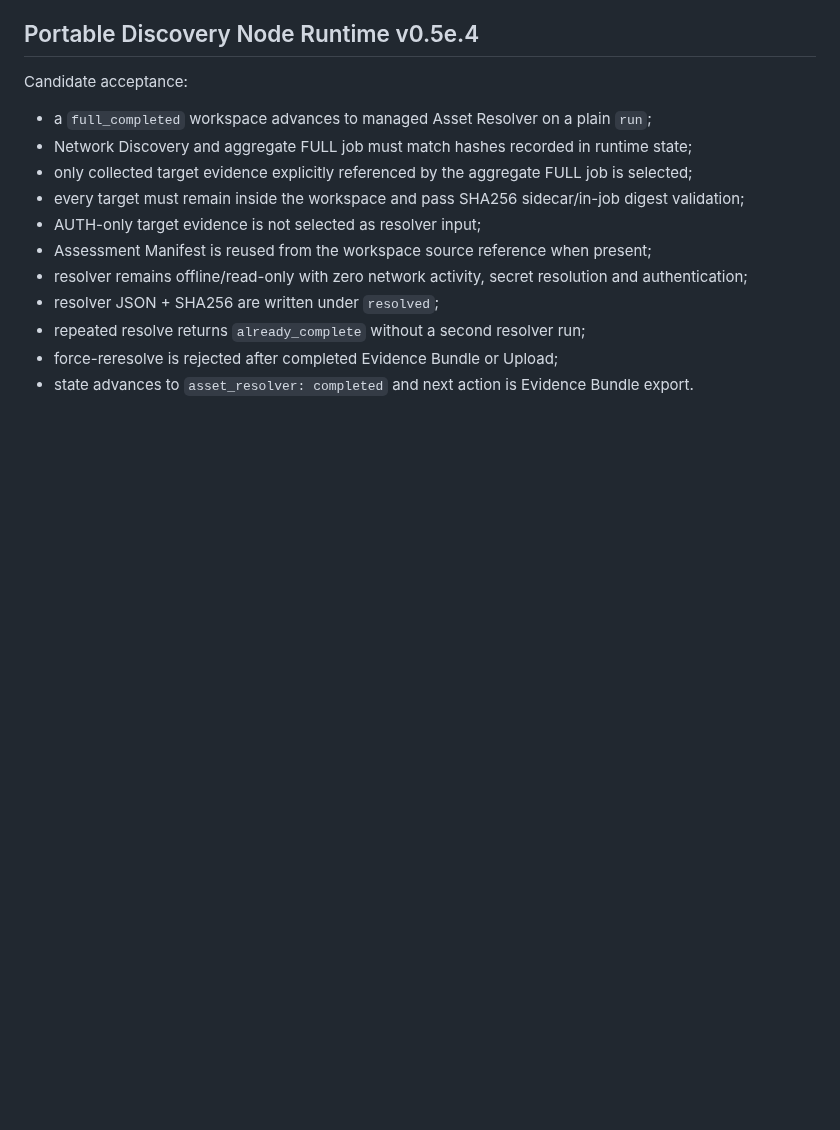
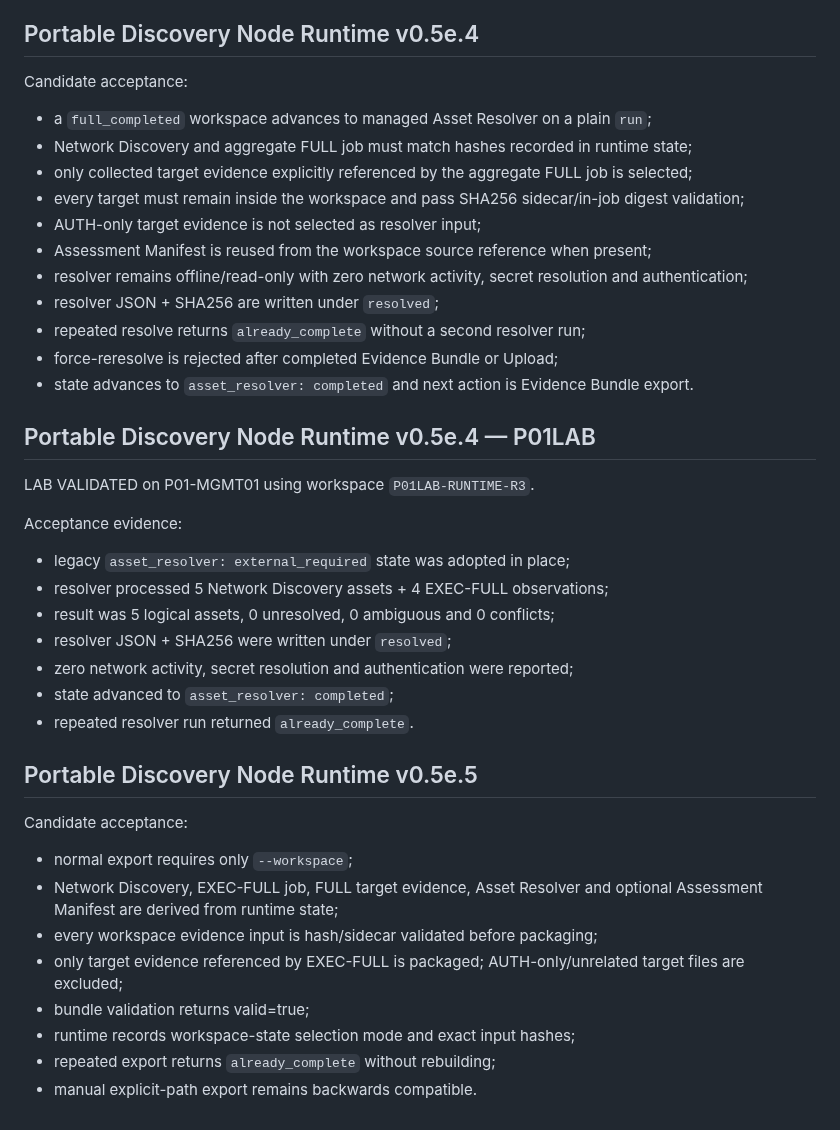
Before and after one commit to brunosfs-droid/orizonit-p01-discovery-framework, a Markdown page: docs/VALIDATION.md, the part around the change. Drawn GitHub-style; blank space fills up the shorter version.

Commit message:
docs: update runtime v0.5e.5

```diff
--- a/docs/VALIDATION.md
+++ b/docs/VALIDATION.md
@@ -491,3 +491,29 @@ Candidate acceptance:
 - repeated resolve returns `already_complete` without a second resolver run;
 - force-reresolve is rejected after completed Evidence Bundle or Upload;
 - state advances to `asset_resolver: completed` and next action is Evidence Bundle export.
+
+
+## Portable Discovery Node Runtime v0.5e.4 — P01LAB
+
+LAB VALIDATED on P01-MGMT01 using workspace `P01LAB-RUNTIME-R3`.
+
+Acceptance evidence:
+- legacy `asset_resolver: external_required` state was adopted in place;
+- resolver processed 5 Network Discovery assets + 4 EXEC-FULL observations;
+- result was 5 logical assets, 0 unresolved, 0 ambiguous and 0 conflicts;
+- resolver JSON + SHA256 were written under `resolved`;
+- zero network activity, secret resolution and authentication were reported;
+- state advanced to `asset_resolver: completed`;
+- repeated resolver run returned `already_complete`.
+
+## Portable Discovery Node Runtime v0.5e.5
+
+Candidate acceptance:
+- normal export requires only `--workspace`;
+- Network Discovery, EXEC-FULL job, FULL target evidence, Asset Resolver and optional Assessment Manifest are derived from runtime state;
+- every workspace evidence input is hash/sidecar validated before packaging;
+- only target evidence referenced by EXEC-FULL is packaged; AUTH-only/unrelated target files are excluded;
+- bundle validation returns valid=true;
+- runtime records workspace-state selection mode and exact input hashes;
+- repeated export returns `already_complete` without rebuilding;
+- manual explicit-path export remains backwards compatible.
```
